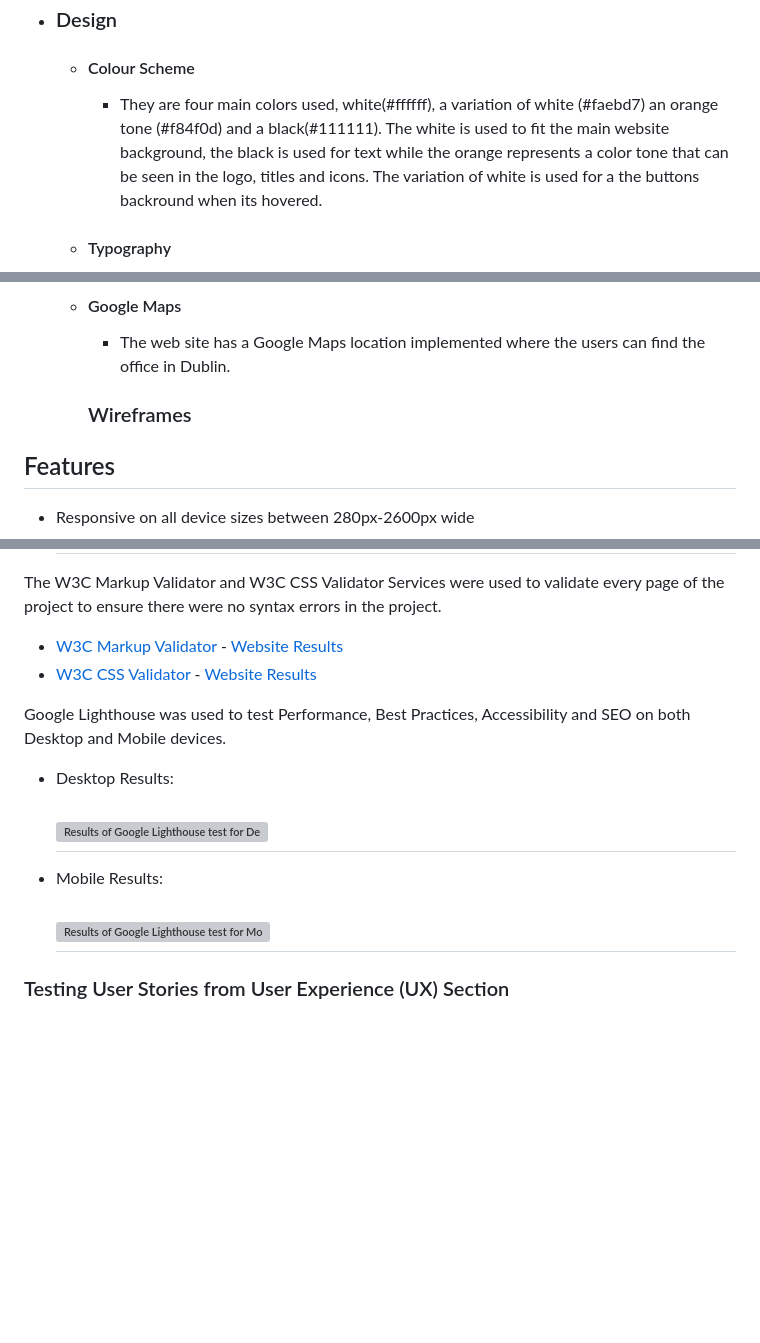
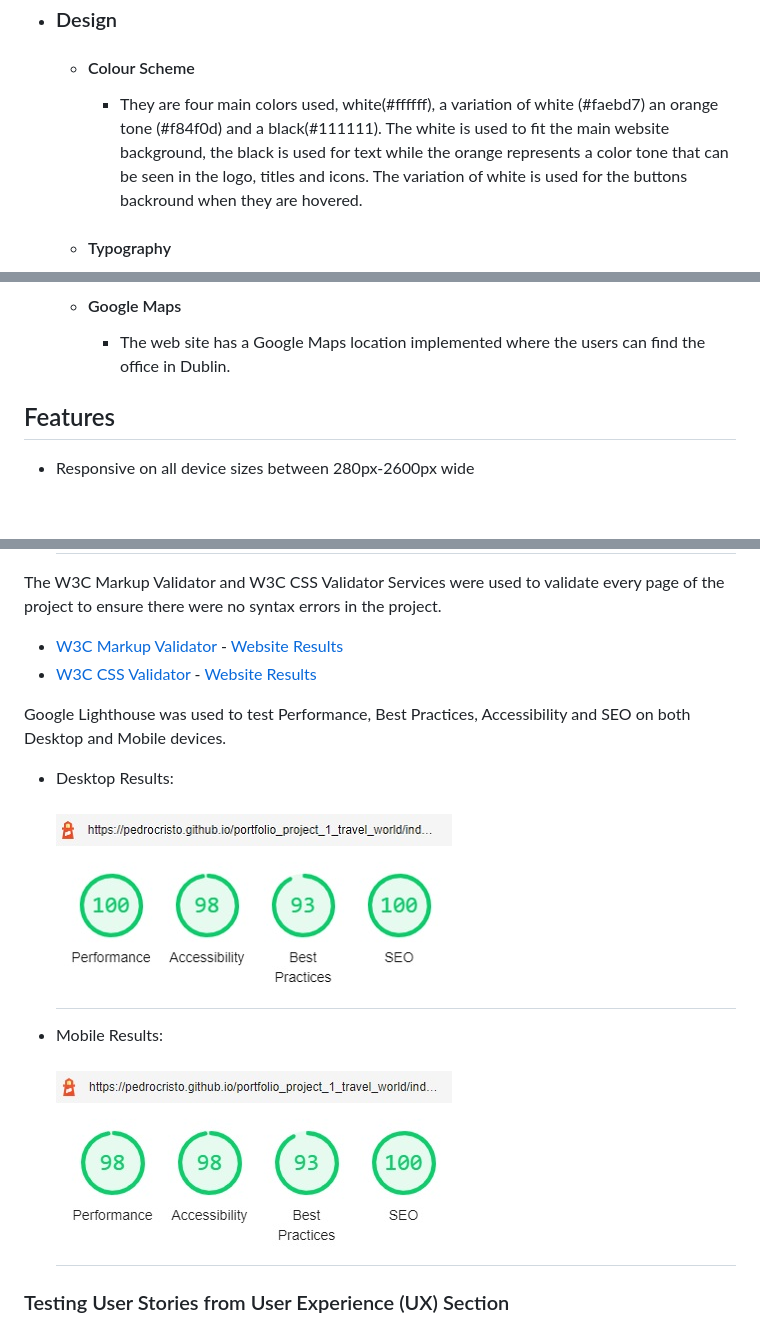
Before and after one commit to PedroCristo/portfolio_project_1, a Markdown page: README.md, 3 parts joined by grey strips. GitHub-like rendering; pictures changed too: assets/images/readme-images/travel-world-lighthouse-desktop-results.jpg (added), assets/images/readme-images/travel-world-lighthouse-mobile-results.jpg (added); blank space fills up the shorter version; grey boxes are pictures that could not be loaded.

Commit message:
Add info to the README file

```diff
--- a/README.md
+++ b/README.md
@@ -26,7 +26,7 @@ This project is to create a Front End website for a Travel Company. A business
 
 -   ### Design
     -   #### Colour Scheme
-        -    They are four main colors used, white(#ffffff), a variation of white (#faebd7) an orange tone (#f84f0d) and a black(#111111). The white is used to fit the main website background, the black is used for text while the orange represents a color tone that can be seen in the logo, titles and icons. The variation of white is used for a the buttons backround when its hovered.
+        -    They are four main colors used, white(#ffffff), a variation of white (#faebd7) an orange tone (#f84f0d) and a black(#111111). The white is used to fit the main website background, the black is used for text while the orange represents a color tone that can be seen in the logo, titles and icons. The variation of white is used for the buttons backround when they are hovered.
     -   #### Typography
          -   The Poppins , sans-serif is used as the main font for the whole website.
          -   The El Messiri, sans-serif is used for the hotels name´s on the cards.
@@ -43,7 +43,6 @@ This project is to create a Front End website for a Travel Company. A business
         - The Landing Page has one video as a background displaying in muted, loop and autoplay.
     -   #### Google Maps
         -   The web site has a Google Maps location implemented where the users can find the office in Dublin.
-          ### Wireframes
 
 ## Features
 
@@ -85,8 +84,8 @@ The W3C Markup Validator and W3C CSS Validator Services were used to validate ev
 Google Lighthouse was used to test Performance, Best Practices, Accessibility and SEO on both Desktop and Mobile devices.
 
 - Desktop Results:
-  <h2><img src="./assets/images/lighthouse_result_desktop.jpg" alt="Results of Google Lighthouse test for Desktop devices"></h2>
+  <h2><img src="./assets/images/readme-images/travel-world-lighthouse-desktop-results.jpg" alt="Google Lighthouse test for Desktop devices"></h2>
 - Mobile Results:
-  <h2><img src="./assets/images/lighthouse_result_mobile.jpg" alt="Results of Google Lighthouse test for Mobile devices"></h2>
+  <h2><img src="./assets/images/readme-images/travel-world-lighthouse-mobile-results.jpg"></h2>
 
 ### Testing User Stories from User Experience (UX) Section
```
Also changed, not shown: other parts of README.md (+2 -2 lines).
